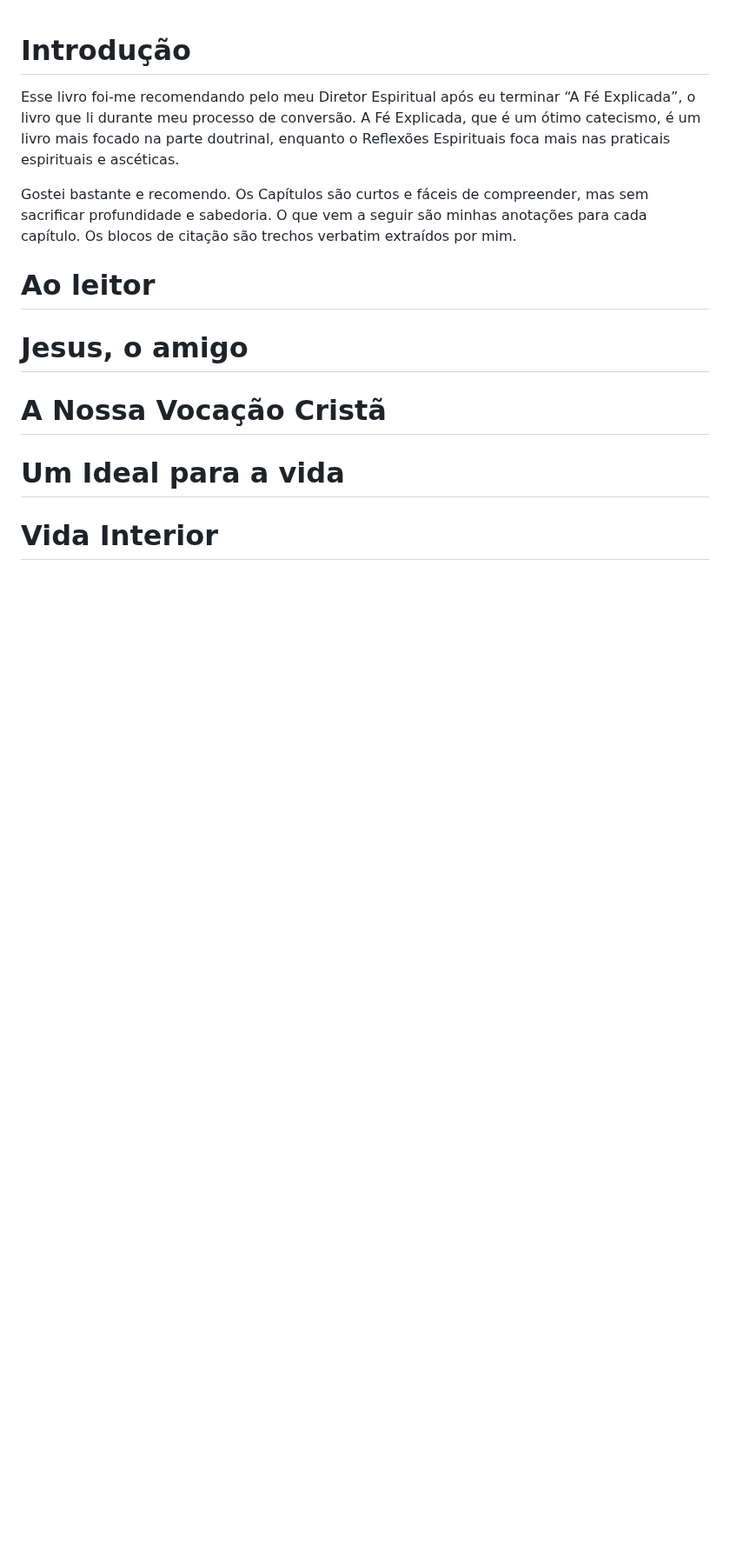
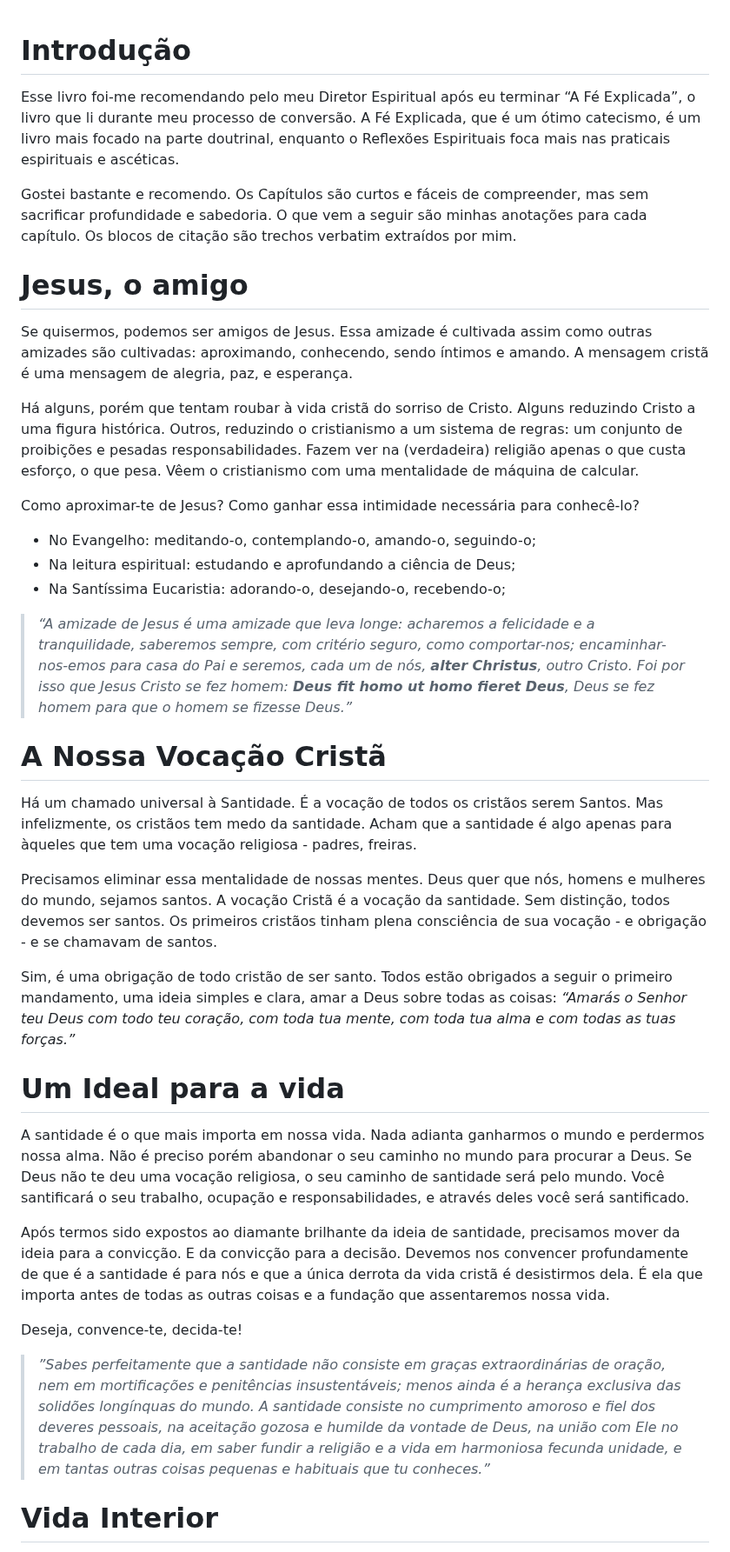
Before and after one commit to gustavo-depaula/gustavo-depaula.github.io, a Markdown page: content/books/Reflexões Espirituais - Salvador Canals.md, the part around one of its changes. Shown at 87% size. GitHub-like rendering; blank space fills up the shorter version.

Commit message:
book re - new chapters

```diff
--- a/content/books/Reflexões Espirituais - Salvador Canals.md
+++ b/content/books/Reflexões Espirituais - Salvador Canals.md
@@ -2,9 +2,31 @@
 Esse livro foi-me recomendando pelo meu Diretor Espiritual após eu terminar “A Fé Explicada”, o livro que li durante meu processo de conversão. A Fé Explicada, que é um ótimo catecismo, é um livro mais focado na parte doutrinal, enquanto o Reflexões Espirituais foca mais nas praticais espirituais e ascéticas.
 
 Gostei bastante e recomendo. Os Capítulos são curtos e fáceis de compreender, mas sem sacrificar profundidade e sabedoria. O que vem a seguir são minhas anotações para cada capítulo. Os blocos de citação são trechos verbatim extraídos por mim.
+# Jesus, o amigo
+Se quisermos, podemos ser amigos de Jesus. Essa amizade é cultivada assim como outras amizades são cultivadas: aproximando, conhecendo, sendo íntimos e amando. A mensagem cristã é uma mensagem de alegria, paz, e esperança.
 
-# Ao leitor
-# Jesus, o amigo
+Há alguns, porém que tentam roubar à vida cristã do sorriso de Cristo. Alguns reduzindo Cristo a uma figura histórica. Outros, reduzindo o cristianismo a um sistema de regras: um conjunto de proibições e pesadas responsabilidades. Fazem ver na (verdadeira) religião apenas o que custa esforço, o que pesa. Vêem o cristianismo com uma mentalidade de máquina de calcular.
+
+Como aproximar-te de Jesus? Como ganhar essa intimidade necessária para conhecê-lo?
+* No Evangelho: meditando-o, contemplando-o, amando-o, seguindo-o;
+* Na leitura espiritual: estudando e aprofundando a ciência de Deus;
+* Na Santíssima Eucaristia: adorando-o, desejando-o, recebendo-o;
+
+> *“A amizade de Jesus é uma amizade que leva longe: acharemos a felicidade e a tranquilidade, saberemos sempre, com critério seguro, como comportar-nos; encaminhar-nos-emos para casa do Pai e seremos, cada um de nós, **alter Christus**, outro Cristo. Foi por isso que Jesus Cristo se fez homem: **Deus fit homo ut homo fieret Deus**, Deus se fez homem para que o homem se fizesse Deus.”*
+
 # A Nossa Vocação Cristã
+Há um chamado universal à Santidade. É a vocação de todos os cristãos serem Santos. Mas infelizmente, os cristãos tem medo da santidade. Acham que a santidade é algo apenas para àqueles que tem uma vocação religiosa - padres, freiras.
+
+Precisamos eliminar essa mentalidade de nossas mentes. Deus quer que nós, homens e mulheres do mundo, sejamos santos. A vocação Cristã é a vocação da santidade. Sem distinção, todos devemos ser santos. Os primeiros cristãos tinham plena consciência de sua vocação - e obrigação - e se chamavam de santos.
+
+Sim, é uma obrigação de todo cristão de ser santo. Todos estão obrigados a seguir o primeiro mandamento, uma ideia simples e clara, amar a Deus sobre todas as coisas: *“Amarás o Senhor teu Deus com todo teu coração, com toda tua mente, com toda tua alma e com todas as tuas forças.”*
+
 # Um Ideal para a vida
+A santidade é o que mais importa em nossa vida. Nada adianta ganharmos o mundo e perdermos nossa alma. Não é preciso porém abandonar o seu caminho no mundo para procurar a Deus. Se Deus não te deu uma vocação religiosa, o seu caminho de santidade será pelo mundo. Você santificará o seu trabalho, ocupação e responsabilidades, e através deles você será santificado.
+
+Após termos sido expostos ao diamante brilhante da ideia de santidade, precisamos mover da ideia para a convicção. E da convicção para a decisão. Devemos nos convencer profundamente de que é a santidade é para nós e que a única derrota da vida cristã é desistirmos dela. É ela que importa antes de todas as outras coisas e a fundação que assentaremos nossa vida.
+
+Deseja, convence-te, decida-te!
+
+>*”Sabes perfeitamente que a santidade não consiste em graças extraordinárias de oração, nem em mortificações e penitências insustentáveis; menos ainda é a herança exclusiva das solidões longínquas do mundo. A santidade consiste no cumprimento amoroso e fiel dos deveres pessoais, na aceitação gozosa e humilde da vontade de Deus, na união com Ele no trabalho de cada dia, em saber fundir a religião e a vida em harmoniosa fecunda unidade, e em tantas outras coisas pequenas e habituais que tu conheces.”*
 # Vida Interior
```
Also changed, not shown: other parts of content/books/Reflexões Espirituais - Salvador Canals.md (+12 -0 lines).
